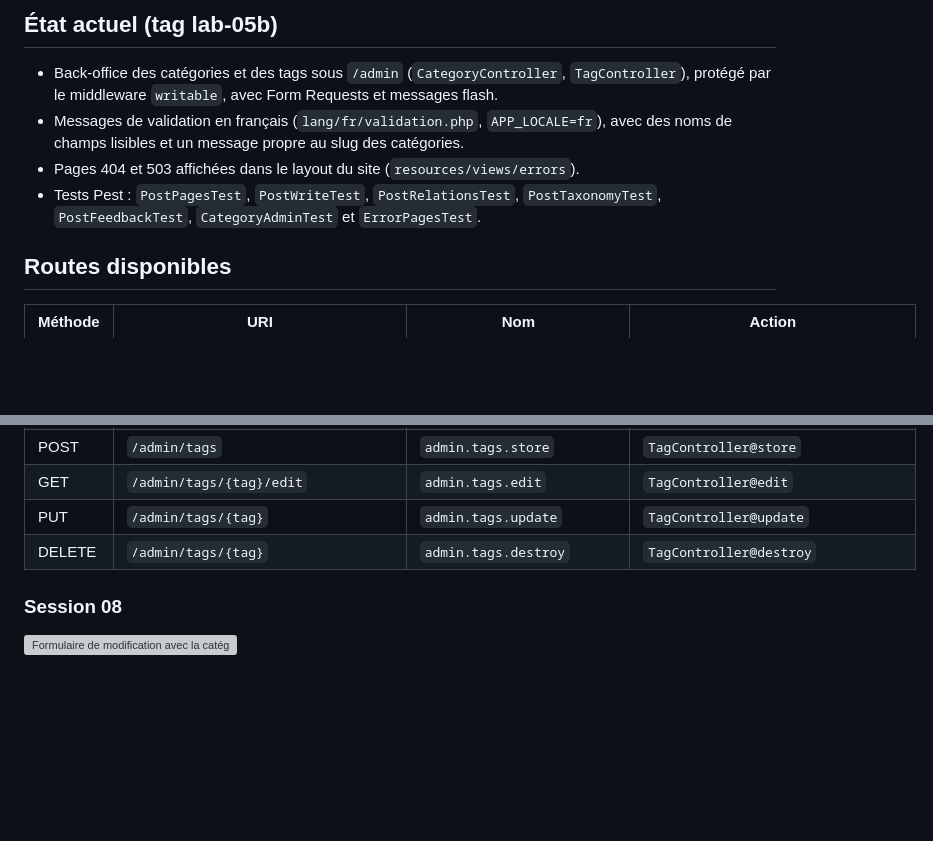
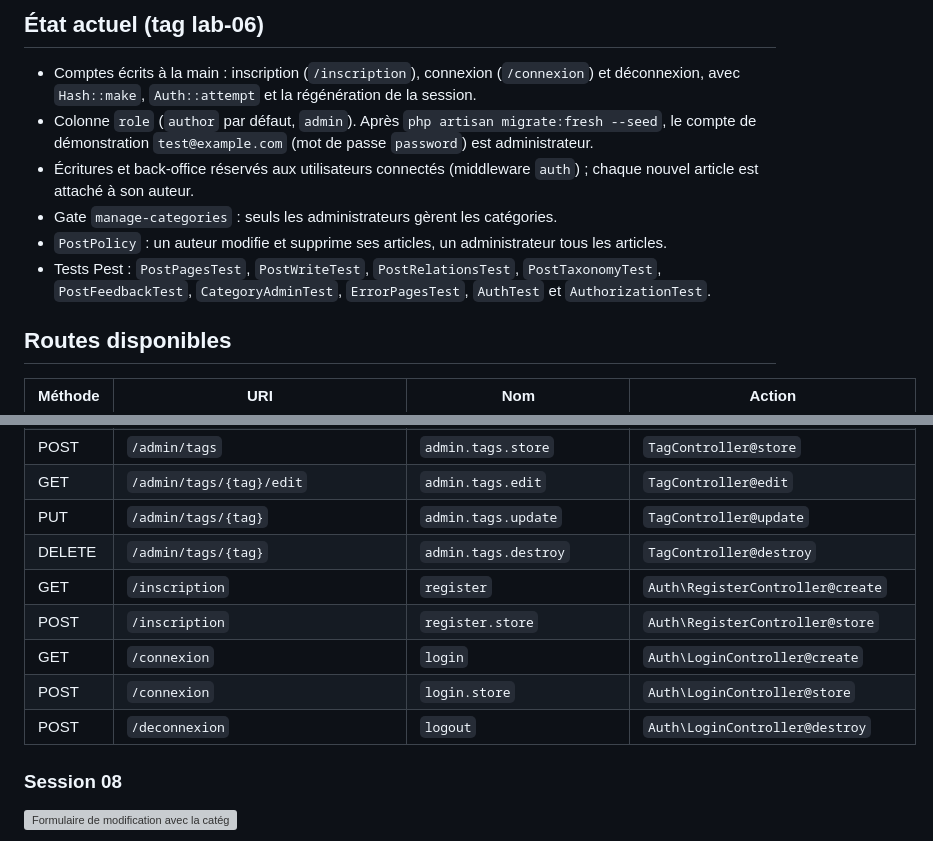
Before and after one commit to rakiyalimem-netizen/mini-cms-tp, a Markdown page: README.md, 2 parts joined by grey strips. GitHub-like rendering; blank space fills up the shorter version; grey boxes are pictures that could not be loaded.

Commit message:
Mettre a jour le README pour lab-06

```diff
--- a/README.md
+++ b/README.md
@@ -1,10 +1,11 @@
-## État actuel (tag lab-05b)
+## État actuel (tag lab-06)
 
-- Back-office des catégories et des tags sous `/admin` (`CategoryController`, `TagController`), protégé par le middleware `writable`, avec Form Requests et messages flash.
-- Messages de validation en français (`lang/fr/validation.php`, `APP_LOCALE=fr`), avec des noms de champs lisibles et un message propre au slug des catégories.
-- Pages 404 et 503 affichées dans le layout du site (`resources/views/errors`).
-- Tests Pest : `PostPagesTest`, `PostWriteTest`, `PostRelationsTest`, `PostTaxonomyTest`, `PostFeedbackTest`, `CategoryAdminTest` et `ErrorPagesTest`.
-
+- Comptes écrits à la main : inscription (`/inscription`), connexion (`/connexion`) et déconnexion, avec `Hash::make`, `Auth::attempt` et la régénération de la session.
+- Colonne `role` (`author` par défaut, `admin`). Après `php artisan migrate:fresh --seed`, le compte de démonstration `test@example.com` (mot de passe `password`) est administrateur.
+- Écritures et back-office réservés aux utilisateurs connectés (middleware `auth`) ; chaque nouvel article est attaché à son auteur.
+- Gate `manage-categories` : seuls les administrateurs gèrent les catégories.
+- `PostPolicy` : un auteur modifie et supprime ses articles, un administrateur tous les articles.
+- Tests Pest : `PostPagesTest`, `PostWriteTest`, `PostRelationsTest`, `PostTaxonomyTest`, `PostFeedbackTest`, `CategoryAdminTest`, `ErrorPagesTest`, `AuthTest` et `AuthorizationTest`.
 ## Routes disponibles
 
 | Méthode | URI | Nom | Action |
@@ -35,6 +36,11 @@
 | GET | `/admin/tags/{tag}/edit` | `admin.tags.edit` | `TagController@edit` |
 | PUT | `/admin/tags/{tag}` | `admin.tags.update` | `TagController@update` |
 | DELETE | `/admin/tags/{tag}` | `admin.tags.destroy` | `TagController@destroy` |
+| GET | `/inscription` | `register` | `Auth\RegisterController@create` |
+| POST | `/inscription` | `register.store` | `Auth\RegisterController@store` |
+| GET | `/connexion` | `login` | `Auth\LoginController@create` |
+| POST | `/connexion` | `login.store` | `Auth\LoginController@store` |
+| POST | `/deconnexion` | `logout` | `Auth\LoginController@destroy` |
 ### Session 08
 
 ![Formulaire de modification avec la catégorie et les tags](screenshots/s08-formulaire-relations.png)
```
Also changed, not shown: other parts of README.md (+7 -0 lines), screenshots/s11-connexion.png (added).
